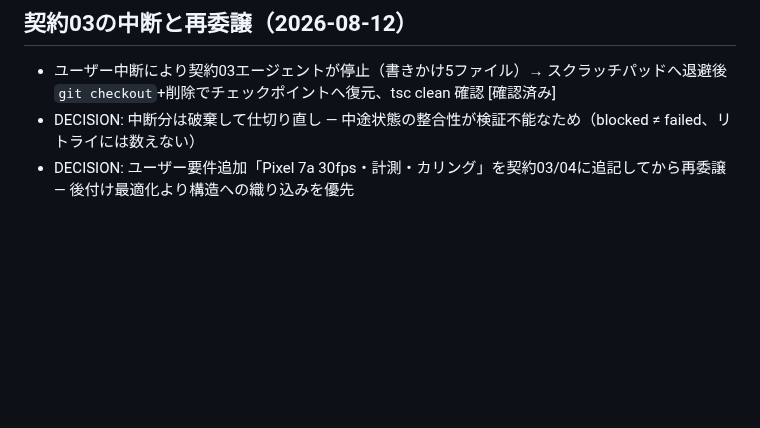
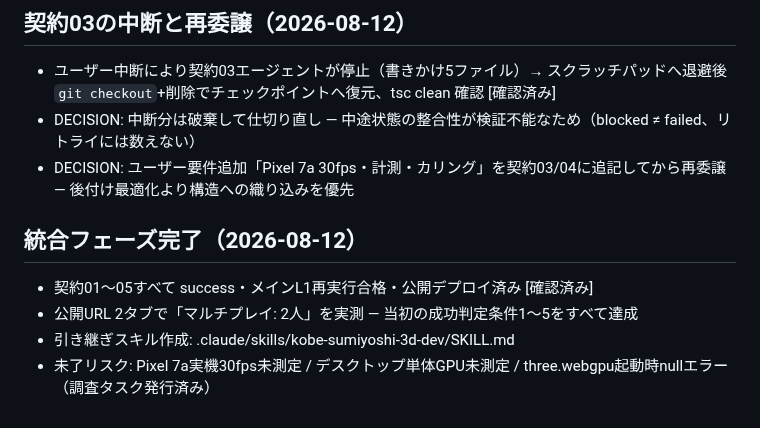
Before and after one commit to kaneta1992/kobe-sumiyoshi-3d, a Markdown page: orchestration-log.md, the part around the change. Drawn GitHub-style; blank space fills up the shorter version.

Commit message:
記録: 統合フェーズ完了・引き継ぎスキル作成
Co-Authored-By: Claude Fable 5 <noreply@anthropic.com>

```diff
--- a/orchestration-log.md
+++ b/orchestration-log.md
@@ -82,3 +82,10 @@ DECISION: 採用済みスタック（地理院DEM+bvmap）を維持し、建物
 - ユーザー中断により契約03エージェントが停止（書きかけ5ファイル）→ スクラッチパッドへ退避後 `git checkout`+削除でチェックポイントへ復元、tsc clean 確認 [確認済み]
 - DECISION: 中断分は破棄して仕切り直し — 中途状態の整合性が検証不能なため（blocked ≠ failed、リトライには数えない）
 - DECISION: ユーザー要件追加「Pixel 7a 30fps・計測・カリング」を契約03/04に追記してから再委譲 — 後付け最適化より構造への織り込みを優先
+
+## 統合フェーズ完了（2026-08-12）
+
+- 契約01〜05すべて success・メインL1再実行合格・公開デプロイ済み [確認済み]
+- 公開URL 2タブで「マルチプレイ: 2人」を実測 — 当初の成功判定条件1〜5をすべて達成
+- 引き継ぎスキル作成: .claude/skills/kobe-sumiyoshi-3d-dev/SKILL.md
+- 未了リスク: Pixel 7a実機30fps未測定 / デスクトップ単体GPU未測定 / three.webgpu起動時nullエラー（調査タスク発行済み）
```
Also changed, not shown: 1 other file.
